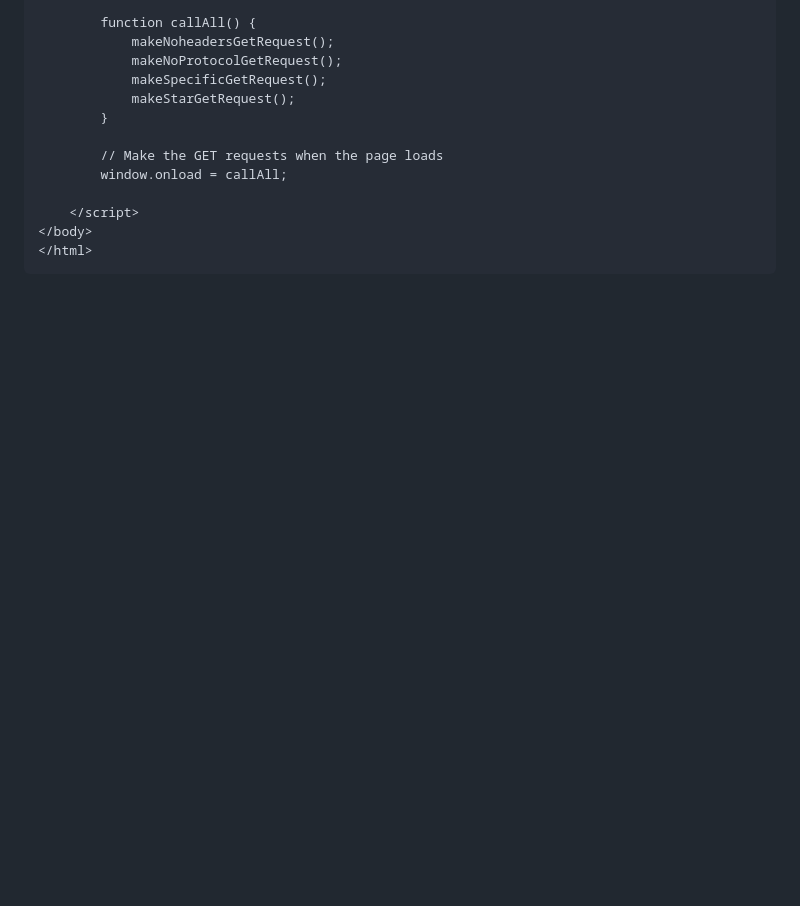
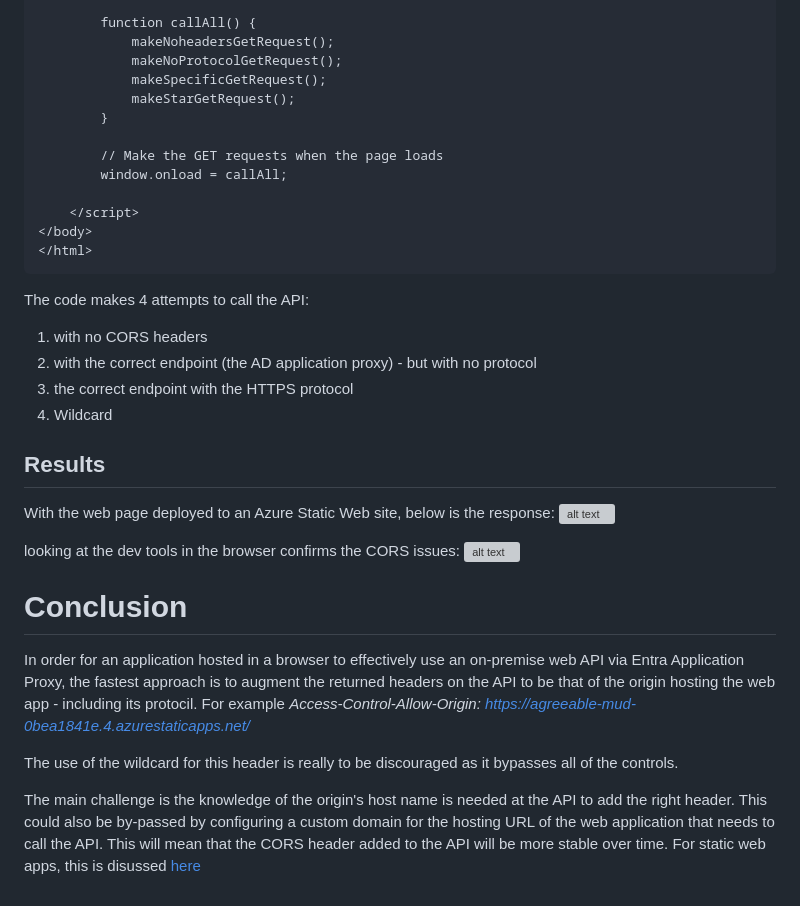
Before and after one commit to jometzg/cors-app-proxy-demo, a Markdown page: README.md, the part around the change. Drawn GitHub-style; blank space fills up the shorter version; grey boxes are pictures that could not be loaded.

`````diff
--- a/README.md
+++ b/README.md
@@ -195,3 +195,22 @@ The code for the application is:
 </body>
 </html>
 ````
+The code makes 4 attempts to call the API:
+1. with no CORS headers
+2. with the correct endpoint (the AD application proxy) - but with no protocol
+3. the correct endpoint with the HTTPS protocol
+4. Wildcard
+
+## Results
+With the web page deployed to an Azure Static Web site, below is the response:
+![alt text](images/browser-response.png "browser response")
+
+looking at the dev tools in the browser confirms the CORS issues:
+![alt text](images/browser-dev-tools.png "Browser dev tools")
+
+# Conclusion
+In order for an application hosted in a browser to effectively use an on-premise web API via Entra Application Proxy, the fastest approach is to augment the returned headers on the API to be that of the origin hosting the web app - including its protocil. For example *Access-Control-Allow-Origin: https://agreeable-mud-0bea1841e.4.azurestaticapps.net/*
+
+The use of the wildcard for this header is really to be discouraged as it bypasses all of the controls.
+
+The main challenge is the knowledge of the origin's host name is needed at the API to add the right header. This could also be by-passed by configuring a custom domain for the hosting URL of the web application that needs to call the API. This will mean that the CORS header added to the API will be more stable over time. For static web apps, this is disussed [here](https://learn.microsoft.com/en-us/azure/static-web-apps/custom-domain)
`````
